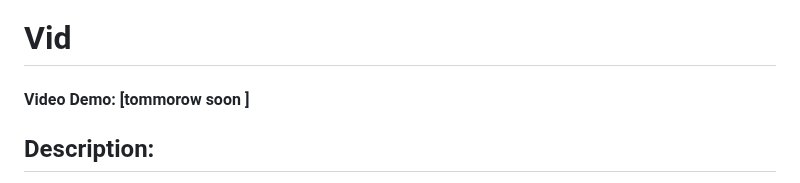
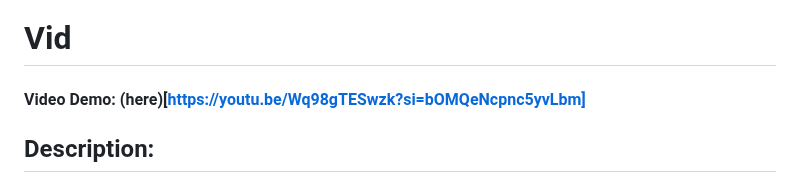
Before and after one commit to Raufjatoi/vid-2.0, a Markdown page: README.md, the part around the change. Drawn GitHub-style.

Commit message:
Wed, Jun 12, 2024, 11:10 AM +05:00

```diff
--- a/README.md
+++ b/README.md
@@ -1,5 +1,5 @@
 # Vid
-#### Video Demo: [tommorow soon ]
+#### Video Demo: (here)[https://youtu.be/Wq98gTESwzk?si=bOMQeNcpnc5yvLbm]
 
 ## Description:
 Vid is a fully dynamic, web-based video player integrated with the YouTube Data API. This project aims to provide a seamless and enriched video experience, featuring additional functionalities such as video editing and converting. Built using Flask, Vid is designed to offer an intuitive and user-friendly interface, ensuring ease of use while delivering powerful features for video enthusiasts.
```
